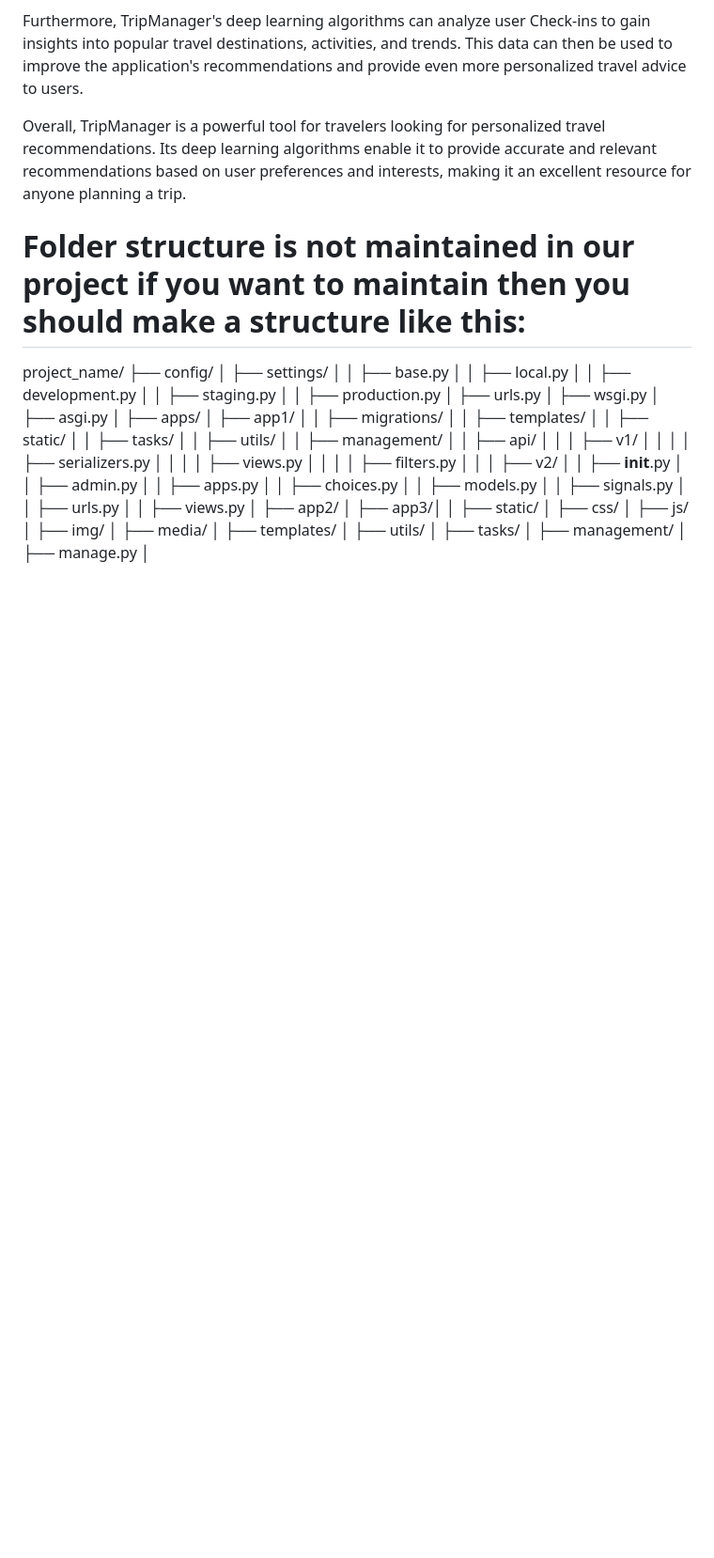
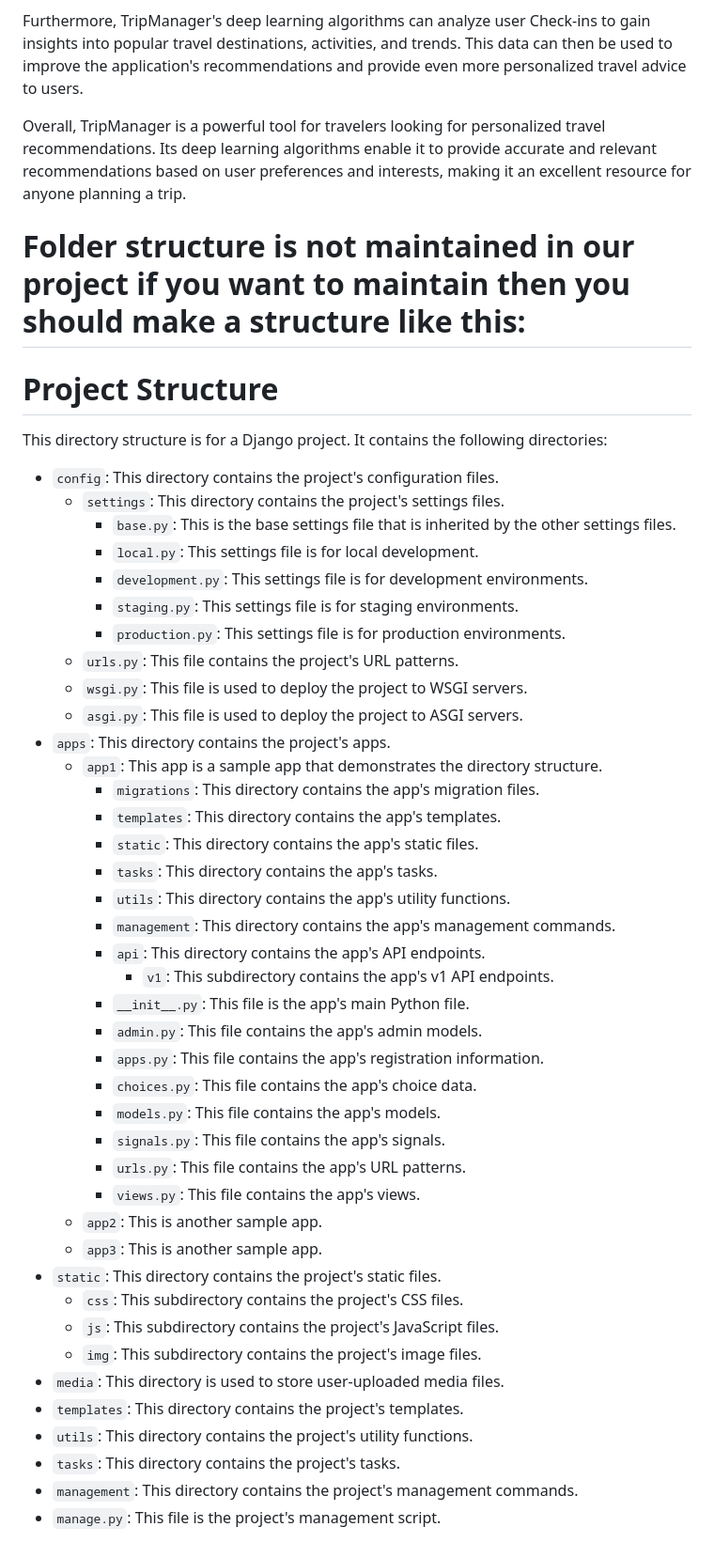
Before and after one commit to prakashlawagun/MajorProject, a Markdown page: README.md, the part around the change. Shown at 94% size. Drawn GitHub-style; blank space fills up the shorter version.

```diff
--- a/README.md
+++ b/README.md
@@ -18,57 +18,48 @@ Furthermore, TripManager's deep learning algorithms can analyze user Check-ins t
 Overall, TripManager is a powerful tool for travelers looking for personalized travel recommendations. Its deep learning algorithms enable it to provide accurate and relevant recommendations based on user preferences and interests, making it an excellent resource for anyone planning a trip.
 
 # Folder structure is not maintained in our project if you want to maintain then you should make a structure like this:
-project_name/
-├── config/
-│   ├── settings/
-│   │   ├── base.py
-│   │   ├── local.py
-│   │   ├── development.py
-│   │   ├── staging.py
-│   │   ├── production.py
-│   ├── urls.py
-│   ├── wsgi.py
-│   ├── asgi.py
-│
-├── apps/
-│   ├── app1/
-│   │   ├── migrations/
-│   │   ├── templates/
-│   │   ├── static/
-│   │   ├── tasks/
-│   │   ├── utils/
-│   │   ├── management/
-│   │   ├── api/
-│   │   │   ├── v1/
-│   │   │   │   ├── serializers.py
-│   │   │   │   ├── views.py
-│   │   │   │   ├── filters.py
-│   │   │   ├── v2/
-│   │   ├── __init__.py
-│   │   ├── admin.py
-│   │   ├── apps.py
-│   │   ├── choices.py
-│   │   ├── models.py
-│   │   ├── signals.py
-│   │   ├── urls.py
-│   │   ├── views.py
-│   ├── app2/
-│   ├── app3/│
-│
-├── static/
-│   ├── css/
-│   ├── js/
-│   ├── img/
-│
-├── media/
-│
-├── templates/
-│
-├── utils/
-│
-├── tasks/
-│
-├── management/
-│
-├── manage.py
-│
+
+# Project Structure
+
+This directory structure is for a Django project. It contains the following directories:
+
+* `config`: This directory contains the project's configuration files.
+    * `settings`: This directory contains the project's settings files.
+        * `base.py`: This is the base settings file that is inherited by the other settings files.
+        * `local.py`: This settings file is for local development.
+        * `development.py`: This settings file is for development environments.
+        * `staging.py`: This settings file is for staging environments.
+        * `production.py`: This settings file is for production environments.
+    * `urls.py`: This file contains the project's URL patterns.
+    * `wsgi.py`: This file is used to deploy the project to WSGI servers.
+    * `asgi.py`: This file is used to deploy the project to ASGI servers.
+* `apps`: This directory contains the project's apps.
+    * `app1`: This app is a sample app that demonstrates the directory structure.
+        * `migrations`: This directory contains the app's migration files.
+        * `templates`: This directory contains the app's templates.
+        * `static`: This directory contains the app's static files.
+        * `tasks`: This directory contains the app's tasks.
+        * `utils`: This directory contains the app's utility functions.
+        * `management`: This directory contains the app's management commands.
+        * `api`: This directory contains the app's API endpoints.
+            * `v1`: This subdirectory contains the app's v1 API endpoints.
+        * `__init__.py`: This file is the app's main Python file.
+        * `admin.py`: This file contains the app's admin models.
+        * `apps.py`: This file contains the app's registration information.
+        * `choices.py`: This file contains the app's choice data.
+        * `models.py`: This file contains the app's models.
+        * `signals.py`: This file contains the app's signals.
+        * `urls.py`: This file contains the app's URL patterns.
+        * `views.py`: This file contains the app's views.
+    * `app2`: This is another sample app.
+    * `app3`: This is another sample app.
+* `static`: This directory contains the project's static files.
+    * `css`: This subdirectory contains the project's CSS files.
+    * `js`: This subdirectory contains the project's JavaScript files.
+    * `img`: This subdirectory contains the project's image files.
+* `media`: This directory is used to store user-uploaded media files.
+* `templates`: This directory contains the project's templates.
+* `utils`: This directory contains the project's utility functions.
+* `tasks`: This directory contains the project's tasks.
+* `management`: This directory contains the project's management commands.
+* `manage.py`: This file is the project's management script.
```
